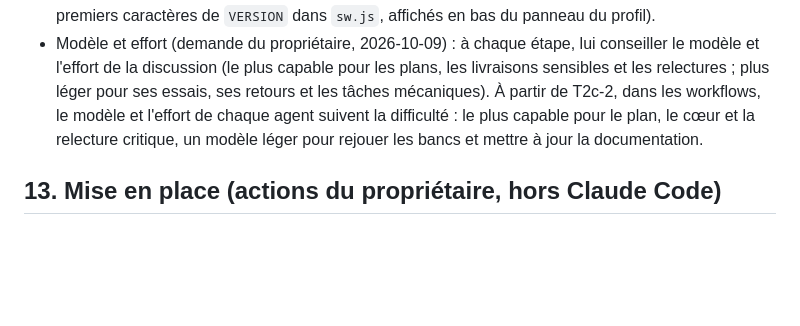
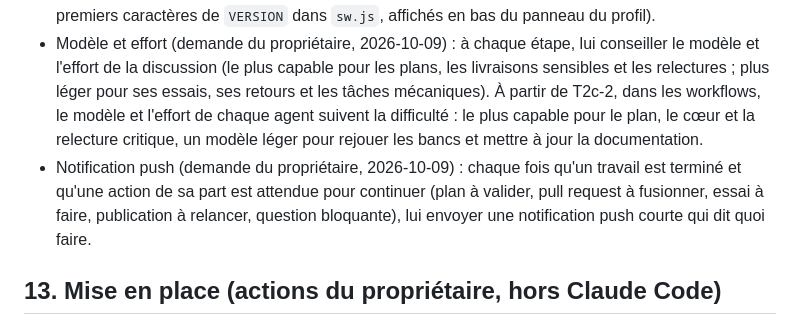
Before and after one commit to Dieroo/Repas-et-liste-de-course, a Markdown page: CLAUDE.md, the part around the change. Rendered like a GitHub page; blank space fills up the shorter version.

Commit message:
CLAUDE.md : notification push quand une action du propriétaire est attendue
Co-Authored-By: Claude Opus 5.5 <noreply@anthropic.com>
Claude-Session: https://claude.ai/code/session_01BunVgHqDXvkULtoFibLcKt

```diff
--- a/CLAUDE.md
+++ b/CLAUDE.md
@@ -503,6 +503,7 @@ V2 (après 4 à 6 samedis d'historique) : produits « probablement manquants »
 - Toute modification de `docs/projet-claude.md` augmente `VERSION_INSTRUCTIONS` (`js/coeur/claude.js`) et la version écrite dans le document (en-tête, section 0, exemples) ; un garde-fou d'empreinte (`EMPREINTE_INSTRUCTIONS`, `tests/coeur-alignement.test.js`) échoue sinon et donne la nouvelle valeur. Le propriétaire recopie ensuite les instructions dans le Projet Claude (Réglages › Projet Claude, rappel 🔔 dans l'app) ; le dire dans la pull request.
 - À chaque push, donner au propriétaire le lien de la pull request et le code de version attendu (6 premiers caractères de `VERSION` dans `sw.js`, affichés en bas du panneau du profil).
 - Modèle et effort (demande du propriétaire, 2026-10-09) : à chaque étape, lui conseiller le modèle et l'effort de la discussion (le plus capable pour les plans, les livraisons sensibles et les relectures ; plus léger pour ses essais, ses retours et les tâches mécaniques). À partir de T2c-2, dans les workflows, le modèle et l'effort de chaque agent suivent la difficulté : le plus capable pour le plan, le cœur et la relecture critique, un modèle léger pour rejouer les bancs et mettre à jour la documentation.
+- Notification push (demande du propriétaire, 2026-10-09) : chaque fois qu'un travail est terminé et qu'une action de sa part est attendue pour continuer (plan à valider, pull request à fusionner, essai à faire, publication à relancer, question bloquante), lui envoyer une notification push courte qui dit quoi faire.
 
 ## 13. Mise en place (actions du propriétaire, hors Claude Code)
 
```
